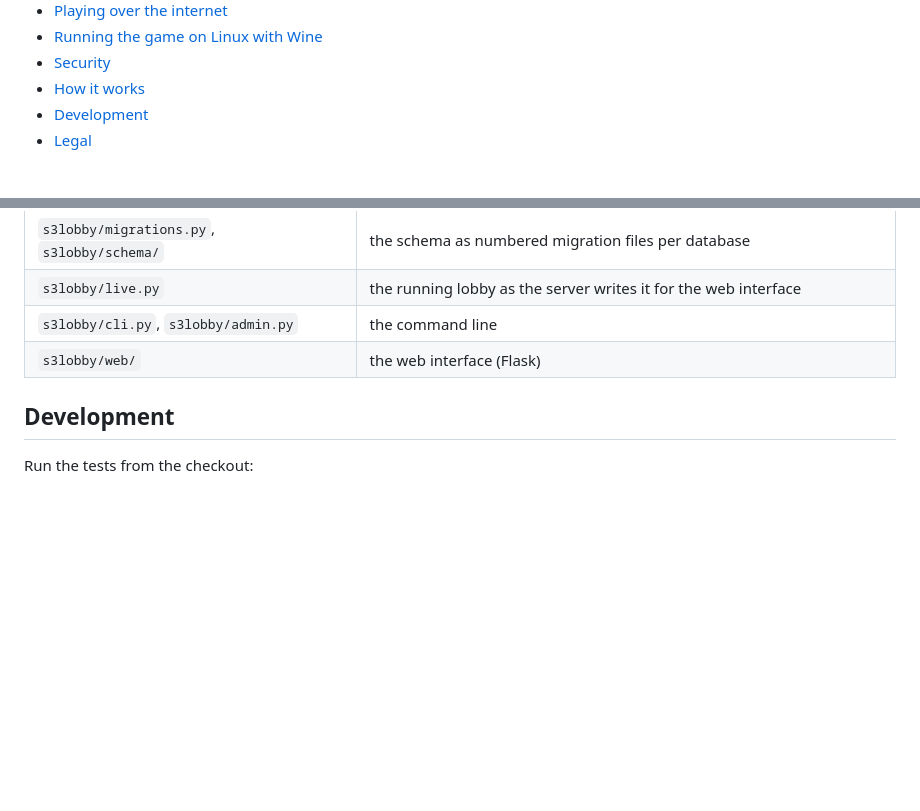
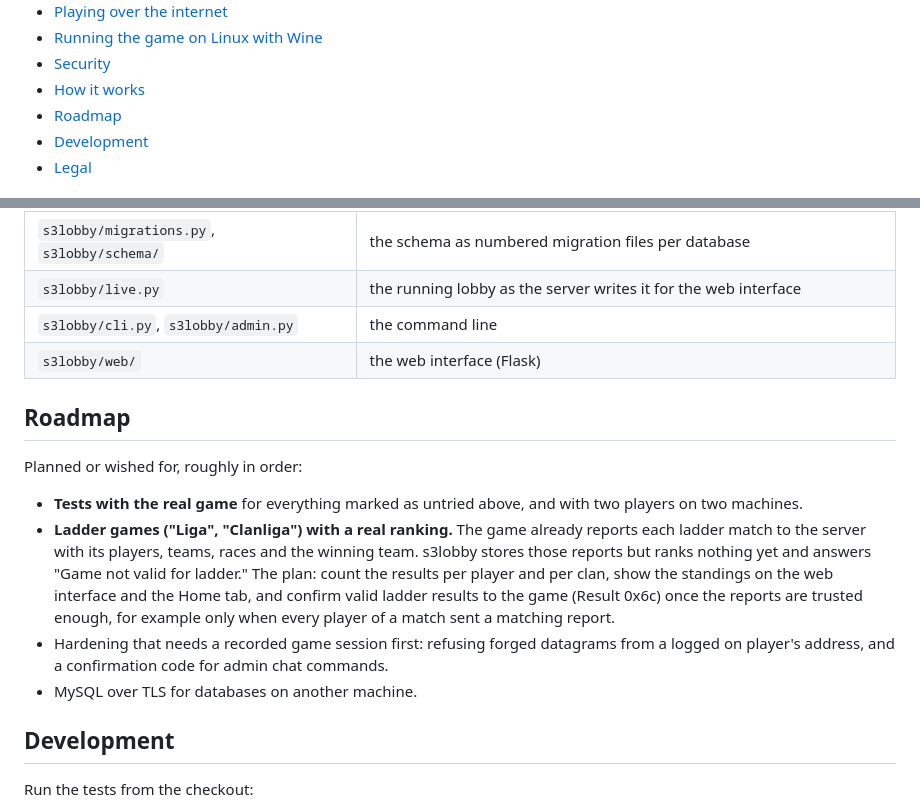
Before and after one commit to DaRealHansForSure/s3lobby, a Markdown page: README.md, 2 parts joined by grey strips. Rendered like a GitHub page; blank space fills up the shorter version.

```diff
--- a/README.md
+++ b/README.md
@@ -52,6 +52,7 @@ files: point the game at your server and log on.
 - [Running the game on Linux with Wine](#running-the-game-on-linux-with-wine)
 - [Security](#security)
 - [How it works](#how-it-works)
+- [Roadmap](#roadmap)
 - [Development](#development)
 - [Legal](#legal)
 
@@ -435,6 +436,22 @@ The code follows the same layers:
 | `s3lobby/cli.py`, `s3lobby/admin.py` | the command line |
 | `s3lobby/web/` | the web interface (Flask) |
 
+## Roadmap
+
+Planned or wished for, roughly in order:
+
+- **Tests with the real game** for everything marked as untried above, and with two players on
+  two machines.
+- **Ladder games ("Liga", "Clanliga") with a real ranking.** The game already reports each ladder
+  match to the server with its players, teams, races and the winning team. s3lobby stores those
+  reports but ranks nothing yet and answers "Game not valid for ladder." The plan: count the
+  results per player and per clan, show the standings on the web interface and the Home tab, and
+  confirm valid ladder results to the game (Result 0x6c) once the reports are trusted enough,
+  for example only when every player of a match sent a matching report.
+- Hardening that needs a recorded game session first: refusing forged datagrams from a logged on
+  player's address, and a confirmation code for admin chat commands.
+- MySQL over TLS for databases on another machine.
+
 ## Development
 
 Run the tests from the checkout:
```
Also changed, not shown: CLAUDE.md (+12 -0 lines).
